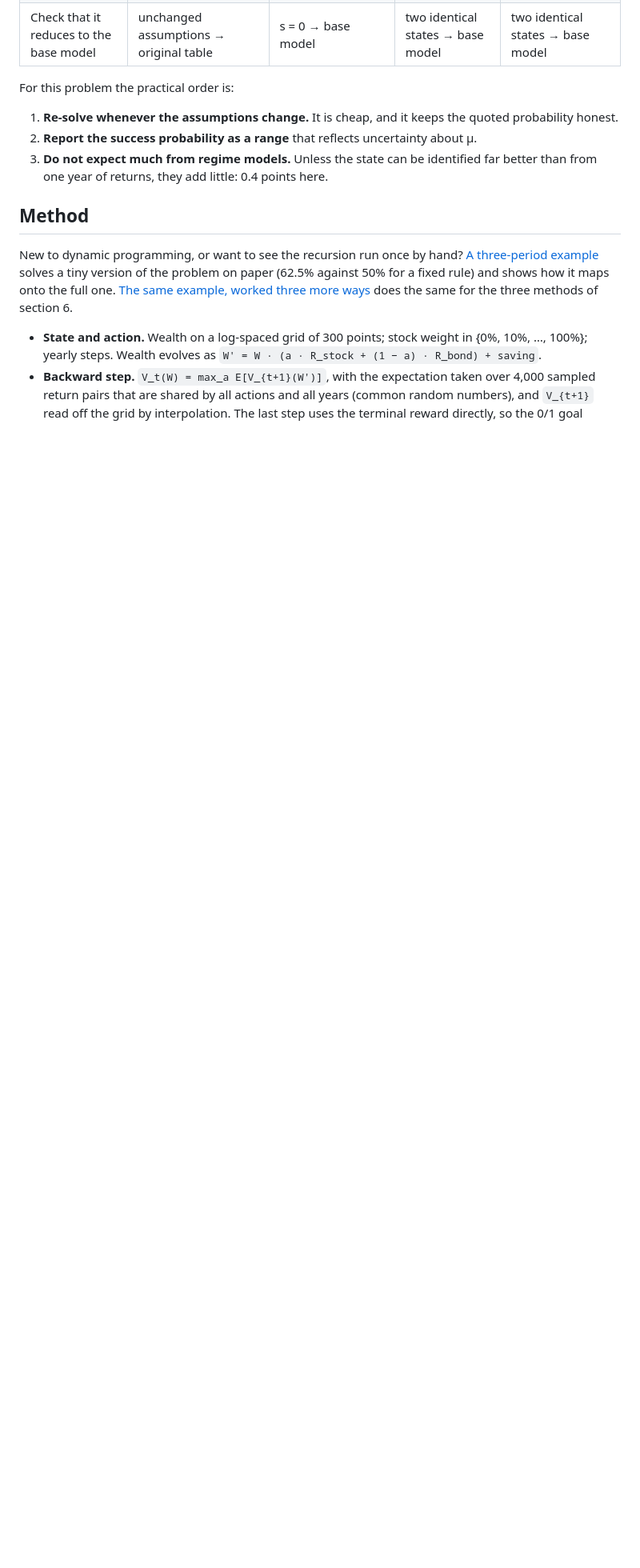
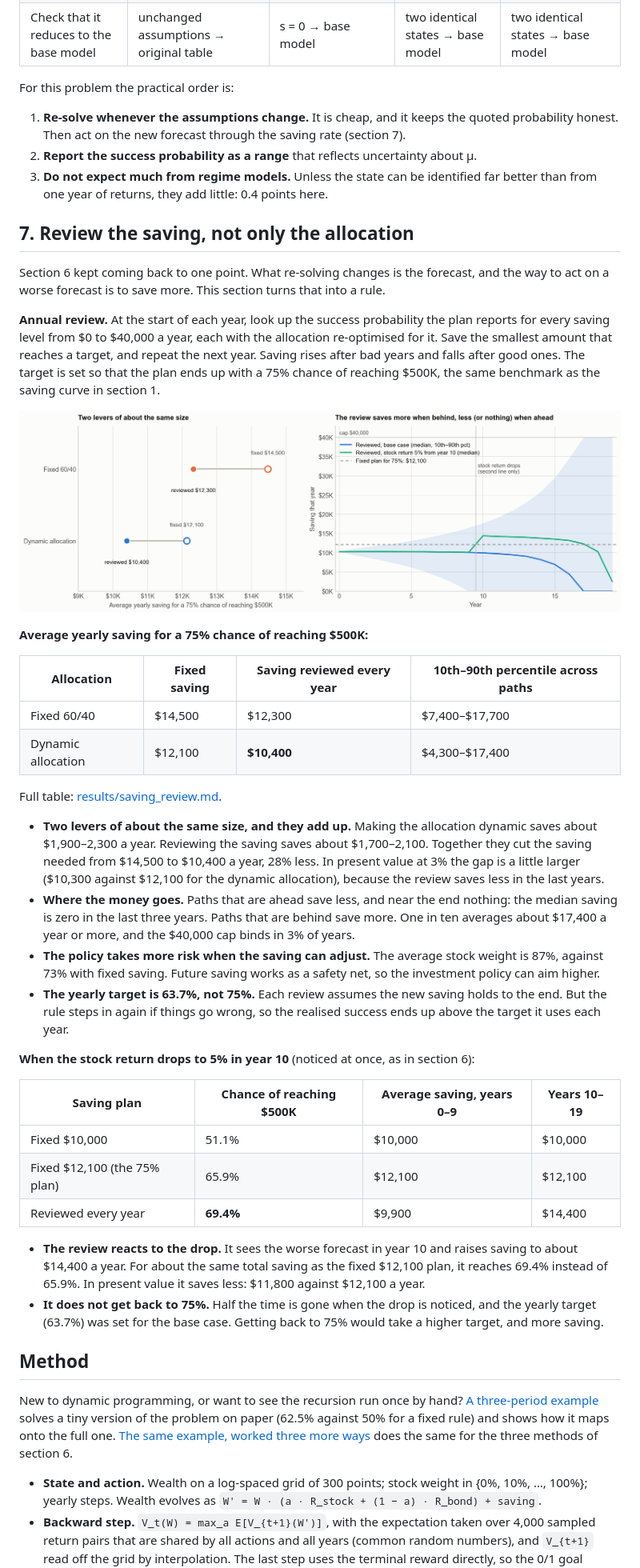
Before and after one commit to lusinlusin/goals-based-dynamic-allocation, a Markdown page: README.md, the part around one of its changes. Shown at 80% size. GitHub-like rendering; pictures changed too: figures/saving_review.png (added); blank space fills up the shorter version.

```diff
--- a/README.md
+++ b/README.md
@@ -368,9 +369,49 @@ known and later ones are hidden. Full table: [results/regime_hidden.md](results/
 
 For this problem the practical order is:
 
-1. **Re-solve whenever the assumptions change.** It is cheap, and it keeps the quoted probability honest.
+1. **Re-solve whenever the assumptions change.** It is cheap, and it keeps the quoted probability honest. Then act on the new forecast through the saving rate (section 7).
 2. **Report the success probability as a range** that reflects uncertainty about μ.
 3. **Do not expect much from regime models.** Unless the state can be identified far better than from one year of returns, they add little: 0.4 points here.
+
+## 7. Review the saving, not only the allocation
+
+Section 6 kept coming back to one point. What re-solving changes is the
+forecast, and the way to act on a worse forecast is to save more. This section
+turns that into a rule.
+
+**Annual review.** At the start of each year, look up the success probability
+the plan reports for every saving level from $0 to $40,000 a year, each with
+the allocation re-optimised for it. Save the smallest amount that reaches a
+target, and repeat the next year. Saving rises after bad years and falls after
+good ones. The target is set so that the plan ends up with a 75% chance of
+reaching $500K, the same benchmark as the saving curve in section 1.
+
+![Saving review](figures/saving_review.png)
+
+**Average yearly saving for a 75% chance of reaching $500K:**
+
+| Allocation | Fixed saving | Saving reviewed every year | 10th–90th percentile across paths |
+|---|---|---|---|
+| Fixed 60/40 | $14,500 | $12,300 | $7,400–$17,700 |
+| Dynamic allocation | $12,100 | **$10,400** | $4,300–$17,400 |
+
+Full table: [results/saving_review.md](results/saving_review.md).
+
+- **Two levers of about the same size, and they add up.** Making the allocation dynamic saves about $1,900–2,300 a year. Reviewing the saving saves about $1,700–2,100. Together they cut the saving needed from $14,500 to $10,400 a year, 28% less. In present value at 3% the gap is a little larger ($10,300 against $12,100 for the dynamic allocation), because the review saves less in the last years.
+- **Where the money goes.** Paths that are ahead save less, and near the end nothing: the median saving is zero in the last three years. Paths that are behind save more. One in ten averages about $17,400 a year or more, and the $40,000 cap binds in 3% of years.
+- **The policy takes more risk when the saving can adjust.** The average stock weight is 87%, against 73% with fixed saving. Future saving works as a safety net, so the investment policy can aim higher.
+- **The yearly target is 63.7%, not 75%.** Each review assumes the new saving holds to the end. But the rule steps in again if things go wrong, so the realised success ends up above the target it uses each year.
+
+**When the stock return drops to 5% in year 10** (noticed at once, as in section 6):
+
+| Saving plan | Chance of reaching $500K | Average saving, years 0–9 | Years 10–19 |
+|---|---|---|---|
+| Fixed $10,000 | 51.1% | $10,000 | $10,000 |
+| Fixed $12,100 (the 75% plan) | 65.9% | $12,100 | $12,100 |
+| Reviewed every year | **69.4%** | $9,900 | $14,400 |
+
+- **The review reacts to the drop.** It sees the worse forecast in year 10 and raises saving to about $14,400 a year. For about the same total saving as the fixed $12,100 plan, it reaches 69.4% instead of 65.9%. In present value it saves less: $11,800 against $12,100 a year.
+- **It does not get back to 75%.** Half the time is gone when the drop is noticed, and the yearly target (63.7%) was set for the base case. Getting back to 75% would take a higher target, and more saving.
 
 ## Method
 
```
Also changed, not shown: other parts of README.md (+10 -5 lines), results/saving_review.md (added, +18 -0 lines), 4 other files.
